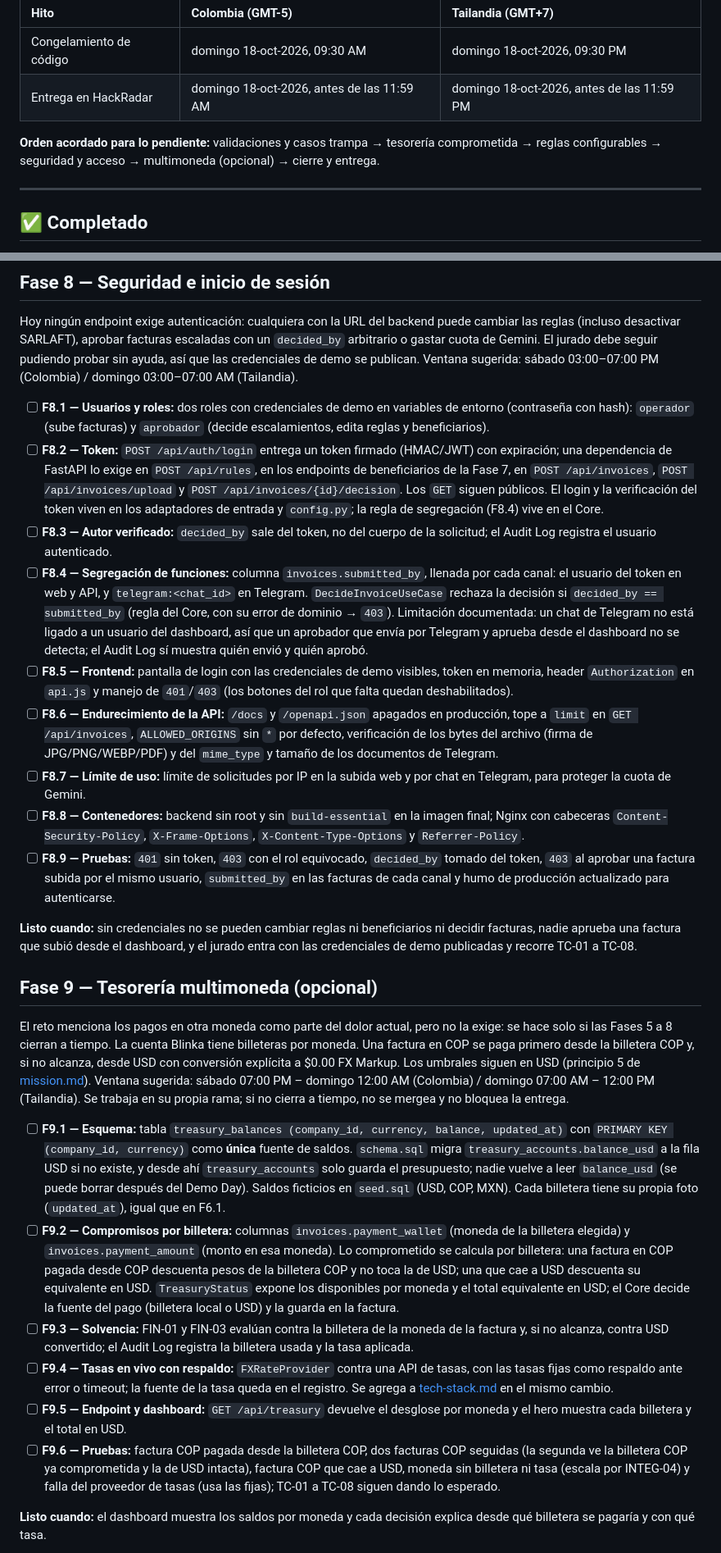
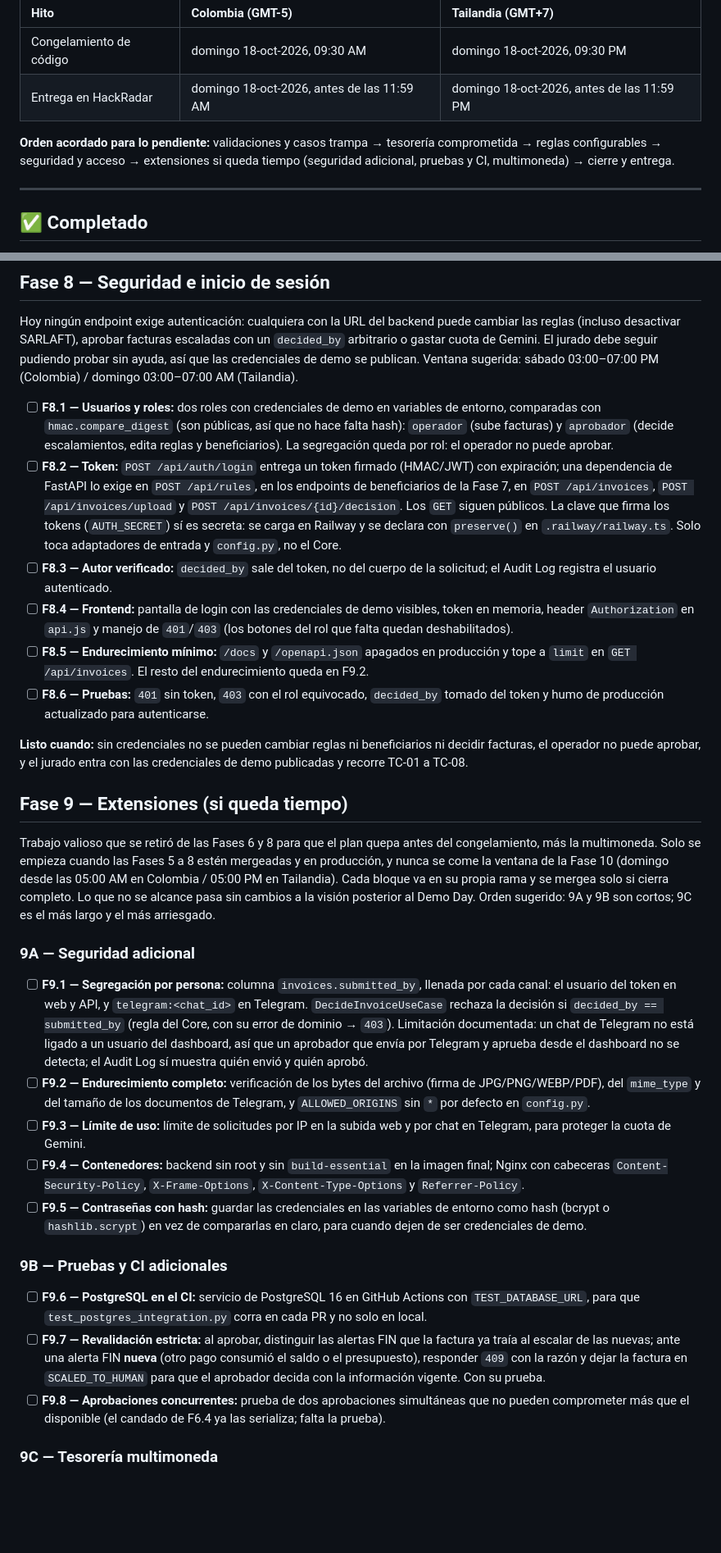
Before and after one commit to Oriojas/30X_404_team, a Markdown page: specs/roadmap.md, 2 parts joined by grey strips. Shown at 82% size. Rendered like a GitHub page; blank space fills up the shorter version.

Commit message:
docs(specs): simplificar las Fases 5, 6 y 8 y guardar lo retirado como extensiones
- F5.7: CI con fakes y build; PostgreSQL en el CI pasa a F9.6.
- F6.3: la persona siempre puede aprobar y queda como excepción; solo
  INTEG-04 da 409. La revalidación estricta pasa a F9.7.
- F6.6: cuatro pruebas más la de ingestas concurrentes, e integración con
  PostgreSQL en local antes de mergear.
- F8: credenciales comparadas con hmac.compare_digest, AUTH_SECRET como
  secreto real, segregación por rol y endurecimiento mínimo.
- Fase 9 pasa a "Extensiones (si queda tiempo)": 9A seguridad adicional,
  9B pruebas y CI, 9C multimoneda. Nada se pierde; lo que no se alcance
  pasa a la visión.

Co-Authored-By: Claude Opus 5.5 <noreply@anthropic.com>

```diff
--- a/specs/roadmap.md
+++ b/specs/roadmap.md
@@ -11,7 +11,7 @@
 | Congelamiento de código | domingo 18-oct-2026, 09:30 AM | domingo 18-oct-2026, 09:30 PM |
 | Entrega en HackRadar | domingo 18-oct-2026, antes de las 11:59 AM | domingo 18-oct-2026, antes de las 11:59 PM |
 
-**Orden acordado para lo pendiente:** validaciones y casos trampa → tesorería comprometida → reglas configurables → seguridad y acceso → multimoneda (opcional) → cierre y entrega.
+**Orden acordado para lo pendiente:** validaciones y casos trampa → tesorería comprometida → reglas configurables → seguridad y acceso → extensiones si queda tiempo (seguridad adicional, pruebas y CI, multimoneda) → cierre y entrega.
 
 ---
 
@@ -129,27 +129,32 @@ El reto pide una pantalla donde la empresa define sus reglas: límites por pago
 
 Hoy ningún endpoint exige autenticación: cualquiera con la URL del backend puede cambiar las reglas (incluso desactivar SARLAFT), aprobar facturas escaladas con un `decided_by` arbitrario o gastar cuota de Gemini. El jurado debe seguir pudiendo probar sin ayuda, así que las credenciales de demo se publican. Ventana sugerida: sábado 03:00–07:00 PM (Colombia) / domingo 03:00–07:00 AM (Tailandia).
 
-- [ ] **F8.1 — Usuarios y roles:** dos roles con credenciales de demo en variables de entorno (contraseña con hash): `operador` (sube facturas) y `aprobador` (decide escalamientos, edita reglas y beneficiarios).
-- [ ] **F8.2 — Token:** `POST /api/auth/login` entrega un token firmado (HMAC/JWT) con expiración; una dependencia de FastAPI lo exige en `POST /api/rules`, en los endpoints de beneficiarios de la Fase 7, en `POST /api/invoices`, `POST /api/invoices/upload` y `POST /api/invoices/{id}/decision`. Los `GET` siguen públicos. El login y la verificación del token viven en los adaptadores de entrada y `config.py`; la regla de segregación (F8.4) vive en el Core.
+- [ ] **F8.1 — Usuarios y roles:** dos roles con credenciales de demo en variables de entorno, comparadas con `hmac.compare_digest` (son públicas, así que no hace falta hash): `operador` (sube facturas) y `aprobador` (decide escalamientos, edita reglas y beneficiarios). La segregación queda por rol: el operador no puede aprobar.
+- [ ] **F8.2 — Token:** `POST /api/auth/login` entrega un token firmado (HMAC/JWT) con expiración; una dependencia de FastAPI lo exige en `POST /api/rules`, en los endpoints de beneficiarios de la Fase 7, en `POST /api/invoices`, `POST /api/invoices/upload` y `POST /api/invoices/{id}/decision`. Los `GET` siguen públicos. La clave que firma los tokens (`AUTH_SECRET`) sí es secreta: se carga en Railway y se declara con `preserve()` en `.railway/railway.ts`. Solo toca adaptadores de entrada y `config.py`, no el Core.
 - [ ] **F8.3 — Autor verificado:** `decided_by` sale del token, no del cuerpo de la solicitud; el Audit Log registra el usuario autenticado.
-- [ ] **F8.4 — Segregación de funciones:** columna `invoices.submitted_by`, llenada por cada canal: el usuario del token en web y API, y `telegram:<chat_id>` en Telegram. `DecideInvoiceUseCase` rechaza la decisión si `decided_by == submitted_by` (regla del Core, con su error de dominio → `403`). Limitación documentada: un chat de Telegram no está ligado a un usuario del dashboard, así que un aprobador que envía por Telegram y aprueba desde el dashboard no se detecta; el Audit Log sí muestra quién envió y quién aprobó.
-- [ ] **F8.5 — Frontend:** pantalla de login con las credenciales de demo visibles, token en memoria, header `Authorization` en `api.js` y manejo de `401`/`403` (los botones del rol que falta quedan deshabilitados).
-- [ ] **F8.6 — Endurecimiento de la API:** `/docs` y `/openapi.json` apagados en producción, tope a `limit` en `GET /api/invoices`, `ALLOWED_ORIGINS` sin `*` por defecto, verificación de los bytes del archivo (firma de JPG/PNG/WEBP/PDF) y del `mime_type` y tamaño de los documentos de Telegram.
-- [ ] **F8.7 — Límite de uso:** límite de solicitudes por IP en la subida web y por chat en Telegram, para proteger la cuota de Gemini.
-- [ ] **F8.8 — Contenedores:** backend sin root y sin `build-essential` en la imagen final; Nginx con cabeceras `Content-Security-Policy`, `X-Frame-Options`, `X-Content-Type-Options` y `Referrer-Policy`.
-- [ ] **F8.9 — Pruebas:** `401` sin token, `403` con el rol equivocado, `decided_by` tomado del token, `403` al aprobar una factura subida por el mismo usuario, `submitted_by` en las facturas de cada canal y humo de producción actualizado para autenticarse.
+- [ ] **F8.4 — Frontend:** pantalla de login con las credenciales de demo visibles, token en memoria, header `Authorization` en `api.js` y manejo de `401`/`403` (los botones del rol que falta quedan deshabilitados).
+- [ ] **F8.5 — Endurecimiento mínimo:** `/docs` y `/openapi.json` apagados en producción y tope a `limit` en `GET /api/invoices`. El resto del endurecimiento queda en F9.2.
+- [ ] **F8.6 — Pruebas:** `401` sin token, `403` con el rol equivocado, `decided_by` tomado del token y humo de producción actualizado para autenticarse.
 
-**Listo cuando:** sin credenciales no se pueden cambiar reglas ni beneficiarios ni decidir facturas, nadie aprueba una factura que subió desde el dashboard, y el jurado entra con las credenciales de demo publicadas y recorre TC-01 a TC-08.
+**Listo cuando:** sin credenciales no se pueden cambiar reglas ni beneficiarios ni decidir facturas, el operador no puede aprobar, y el jurado entra con las credenciales de demo publicadas y recorre TC-01 a TC-08.
 
-## Fase 9 — Tesorería multimoneda (opcional)
+## Fase 9 — Extensiones (si queda tiempo)
 
-El reto menciona los pagos en otra moneda como parte del dolor actual, pero no la exige: se hace solo si las Fases 5 a 8 cierran a tiempo. La cuenta Blinka tiene billeteras por moneda. Una factura en COP se paga primero desde la billetera COP y, si no alcanza, desde USD con conversión explícita a $0.00 FX Markup. Los umbrales siguen en USD (principio 5 de [mission.md](mission.md)). Ventana sugerida: sábado 07:00 PM – domingo 12:00 AM (Colombia) / domingo 07:00 AM – 12:00 PM (Tailandia). Se trabaja en su propia rama; si no cierra a tiempo, no se mergea y no bloquea la entrega.
+Trabajo valioso que se retiró de las Fases 6 y 8 para que el plan quepa antes del congelamiento, más la multimoneda. Solo se empieza cuando las Fases 5 a 8 estén mergeadas y en producción, y nunca se come la ventana de la Fase 10 (domingo desde las 05:00 AM en Colombia / 05:00 PM en Tailandia). Cada bloque va en su propia rama y se mergea solo si cierra completo. Lo que no se alcance pasa sin cambios a la visión posterior al Demo Day. Orden sugerido: 9A y 9B son cortos; 9C es el más largo y el más arriesgado.
 
-- [ ] **F9.1 — Esquema:** tabla `treasury_balances (company_id, currency, balance, updated_at)` con `PRIMARY KEY (company_id, currency)` como **única** fuente de saldos. `schema.sql` migra `treasury_accounts.balance_usd` a la fila USD si no existe, y desde ahí `treasury_accounts` solo guarda el presupuesto; nadie vuelve a leer `balance_usd` (se puede borrar después del Demo Day). Saldos ficticios en `seed.sql` (USD, COP, MXN). Cada billetera tiene su propia foto (`updated_at`), igual que en F6.1.
-- [ ] **F9.2 — Compromisos por billetera:** columnas `invoices.payment_wallet` (moneda de la billetera elegida) y `invoices.payment_amount` (monto en esa moneda). Lo comprometido se calcula por billetera: una factura en COP pagada desde COP descuenta pesos de la billetera COP y no toca la de USD; una que cae a USD descuenta su equivalente en USD. `TreasuryStatus` expone los disponibles por moneda y el total equivalente en USD; el Core decide la fuente del pago (billetera local o USD) y la guarda en la factura.
-- [ ] **F9.3 — Solvencia:** FIN-01 y FIN-03 evalúan contra la billetera de la moneda de la factura y, si no alcanza, contra USD convertido; el Audit Log registra la billetera usada y la tasa aplicada.
-- [ ] **F9.4 — Tasas en vivo con respaldo:** `FXRateProvider` contra una API de tasas, con las tasas fijas como respaldo ante error o timeout; la fuente de la tasa queda en el registro. Se agrega a [tech-stack.md](tech-stack.md) en el mismo cambio.
-- [ ] **F9.5 — Endpoint y dashboard:** `GET /api/treasury` devuelve el desglose por moneda y el hero muestra cada billetera y el total en USD.
-- [ ] **F9.6 — Pruebas:** factura COP pagada desde la billetera COP, dos facturas COP seguidas (la segunda ve la billetera COP ya comprometida y la de USD intacta), factura COP que cae a USD, moneda sin billetera ni tasa (escala por INTEG-04) y falla del proveedor de tasas (usa las fijas); TC-01 a TC-08 siguen dando lo esperado.
+### 9A — Seguridad adicional
 
-**Listo cuando:** el dashboard muestra los saldos por moneda y cada decisión explica desde qué billetera se pagaría y con qué tasa.
+- [ ] **F9.1 — Segregación por persona:** columna `invoices.submitted_by`, llenada por cada canal: el usuario del token en web y API, y `telegram:<chat_id>` en Telegram. `DecideInvoiceUseCase` rechaza la decisión si `decided_by == submitted_by` (regla del Core, con su error de dominio → `403`). Limitación documentada: un chat de Telegram no está ligado a un usuario del dashboard, así que un aprobador que envía por Telegram y aprueba desde el dashboard no se detecta; el Audit Log sí muestra quién envió y quién aprobó.
+- [ ] **F9.2 — Endurecimiento completo:** verificación de los bytes del archivo (firma de JPG/PNG/WEBP/PDF), del `mime_type` y del tamaño de los documentos de Telegram, y `ALLOWED_ORIGINS` sin `*` por defecto en `config.py`.
+- [ ] **F9.3 — Límite de uso:** límite de solicitudes por IP en la subida web y por chat en Telegram, para proteger la cuota de Gemini.
+- [ ] **F9.4 — Contenedores:** backend sin root y sin `build-essential` en la imagen final; Nginx con cabeceras `Content-Security-Policy`, `X-Frame-Options`, `X-Content-Type-Options` y `Referrer-Policy`.
+- [ ] **F9.5 — Contraseñas con hash:** guardar las credenciales en las variables de entorno como hash (bcrypt o `hashlib.scrypt`) en vez de compararlas en claro, para cuando dejen de ser credenciales de demo.
+
+### 9B — Pruebas y CI adicionales
+
+- [ ] **F9.6 — PostgreSQL en el CI:** servicio de PostgreSQL 16 en GitHub Actions con `TEST_DATABASE_URL`, para que `test_postgres_integration.py` corra en cada PR y no solo en local.
+- [ ] **F9.7 — Revalidación estricta:** al aprobar, distinguir las alertas FIN que la factura ya traía al escalar de las nuevas; ante una alerta FIN **nueva** (otro pago consumió el saldo o el presupuesto), responder `409` con la razón y dejar la factura en `SCALED_TO_HUMAN` para que el aprobador decida con la información vigente. Con su prueba.
+- [ ] **F9.8 — Aprobaciones concurrentes:** prueba de dos aprobaciones simultáneas que no pueden comprometer más que el disponible (el candado de F6.4 ya las serializa; falta la prueba).
+
+### 9C — Tesorería multimoneda
+
```
Also changed, not shown: other parts of specs/roadmap.md (+18 -7 lines).
